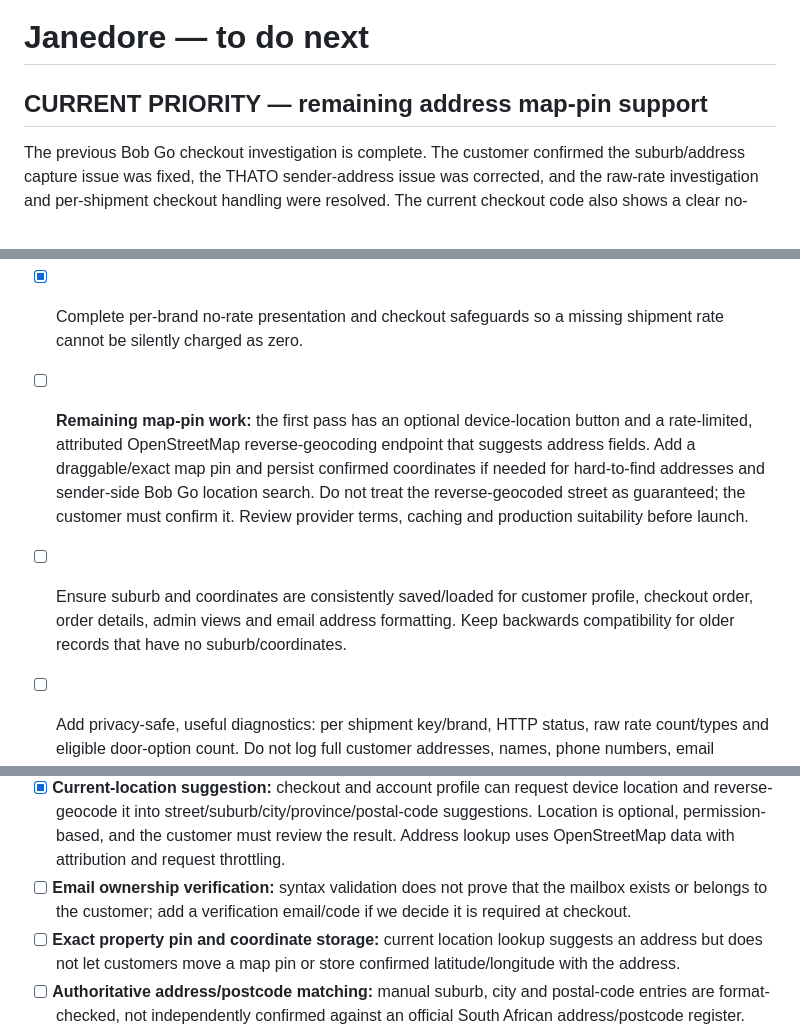
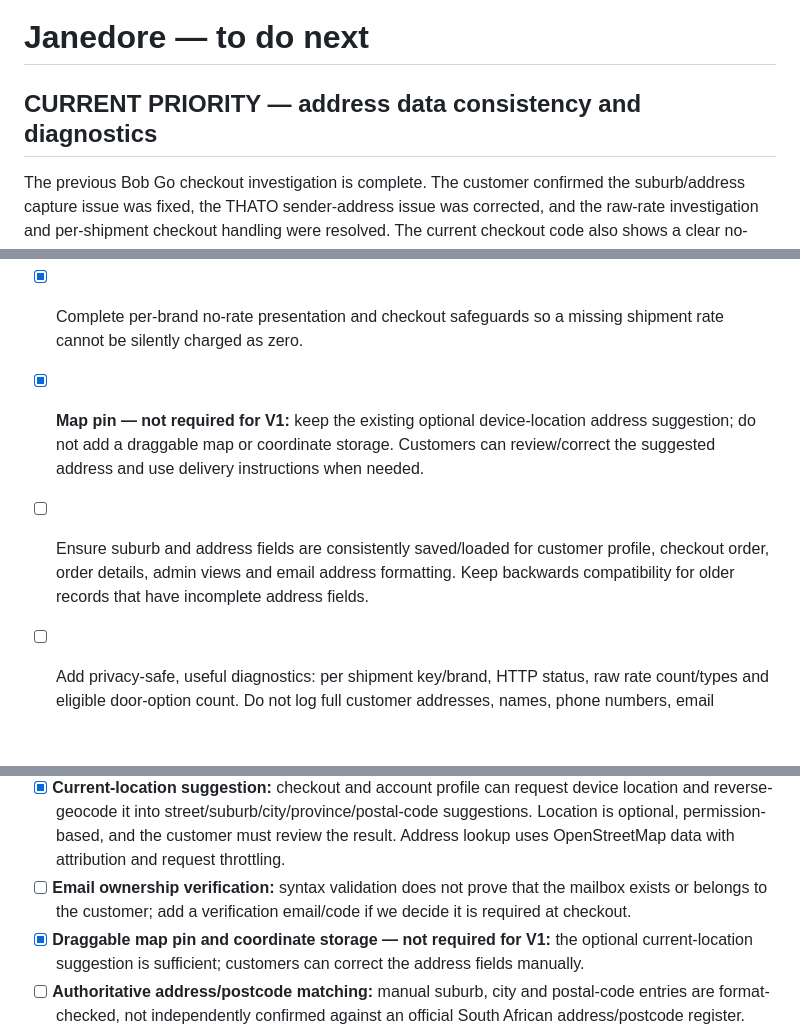
Before and after one commit to Pmalapile07/Janedore, a Markdown page: TODO.md, 3 parts joined by grey strips. Rendered like a GitHub page; blank space fills up the shorter version.

Commit message:
Update address TODO: defer draggable map pin

```diff
--- a/TODO.md
+++ b/TODO.md
@@ -1,6 +1,6 @@
 # Janedore — to do next
 
-## CURRENT PRIORITY — remaining address map-pin support
+## CURRENT PRIORITY — address data consistency and diagnostics
 
 The previous Bob Go checkout investigation is complete. The customer confirmed the suburb/address capture issue was fixed, the THATO sender-address issue was corrected, and the raw-rate investigation and per-shipment checkout handling were resolved. The current checkout code also shows a clear no-service message per brand and refuses to calculate a complete shipping total when any required shipment has no selected rate.
 
@@ -8,8 +8,8 @@ The previous Bob Go checkout investigation is complete. The customer confirmed t
 - [x] Correct THATO's saved pickup/warehouse address and confirm the intended sender address/grouping.
 - [x] Investigate the Bob Go rate response and resolve the address-related cause of the zero-rate result.
 - [x] Complete per-brand no-rate presentation and checkout safeguards so a missing shipment rate cannot be silently charged as zero.
-- [ ] **Remaining map-pin work:** the first pass has an optional device-location button and a rate-limited, attributed OpenStreetMap reverse-geocoding endpoint that suggests address fields. Add a draggable/exact map pin and persist confirmed coordinates if needed for hard-to-find addresses and sender-side Bob Go location search. Do not treat the reverse-geocoded street as guaranteed; the customer must confirm it. Review provider terms, caching and production suitability before launch.
-- [ ] Ensure suburb and coordinates are consistently saved/loaded for customer profile, checkout order, order details, admin views and email address formatting. Keep backwards compatibility for older records that have no suburb/coordinates.
+- [x] **Map pin — not required for V1:** keep the existing optional device-location address suggestion; do not add a draggable map or coordinate storage. Customers can review/correct the suggested address and use delivery instructions when needed.
+- [ ] Ensure suburb and address fields are consistently saved/loaded for customer profile, checkout order, order details, admin views and email address formatting. Keep backwards compatibility for older records that have incomplete address fields.
 - [ ] Add privacy-safe, useful diagnostics: per shipment key/brand, HTTP status, raw rate count/types and eligible door-option count. Do not log full customer addresses, names, phone numbers, email addresses, auth tokens or API keys.
 - [ ] Test with at least two brands and different sender addresses, including THATO/Naboomspruit and JANEDORE; test an address that text search cannot find but can be pinned manually; test a missing suburb; test iOS autofill; test zero raw rates, non-door-only rates, one brand with no rates and all brands with rates. Verify that checkout cannot proceed unless every shipment has a valid selected service and the combined amount is correct.
 - [ ] Report the root cause, exact files changed, tests actually run and anything still blocked by Bob Go account configuration or deployment. Do not claim a live fix or successful production quote until verified against the production API.
@@ -94,7 +94,7 @@ The previous Bob Go checkout investigation is complete. The customer confirmed t
 - [x] **Frontend and backend checks:** checkout validates before continuing; account profile saves use a server endpoint with validation; Bob Go rate requests and the order-creation code validate destination details too. The order endpoint remains deliberately blocked while Bob Go is in Sandbox, so its live order path has not yet been exercised.
 - [x] **Current-location suggestion:** checkout and account profile can request device location and reverse-geocode it into street/suburb/city/province/postal-code suggestions. Location is optional, permission-based, and the customer must review the result. Address lookup uses OpenStreetMap data with attribution and request throttling.
 - [ ] **Email ownership verification:** syntax validation does not prove that the mailbox exists or belongs to the customer; add a verification email/code if we decide it is required at checkout.
-- [ ] **Exact property pin and coordinate storage:** current location lookup suggests an address but does not let customers move a map pin or store confirmed latitude/longitude with the address.
+- [x] **Draggable map pin and coordinate storage — not required for V1:** the optional current-location suggestion is sufficient; customers can correct the address fields manually.
 - [ ] **Authoritative address/postcode matching:** manual suburb, city and postal-code entries are format-checked, not independently confirmed against an official South African address/postcode register.
 - [ ] **Runtime regression test:** test the account profile and checkout on the deployed site, especially iPhone Safari, with valid/invalid phone formats, `.co.za` email, leading-zero postal codes, all nine provinces, location permission granted/denied and an incomplete reverse-geocoded address. Record actual results before marking the validation work fully verified.
 
```
